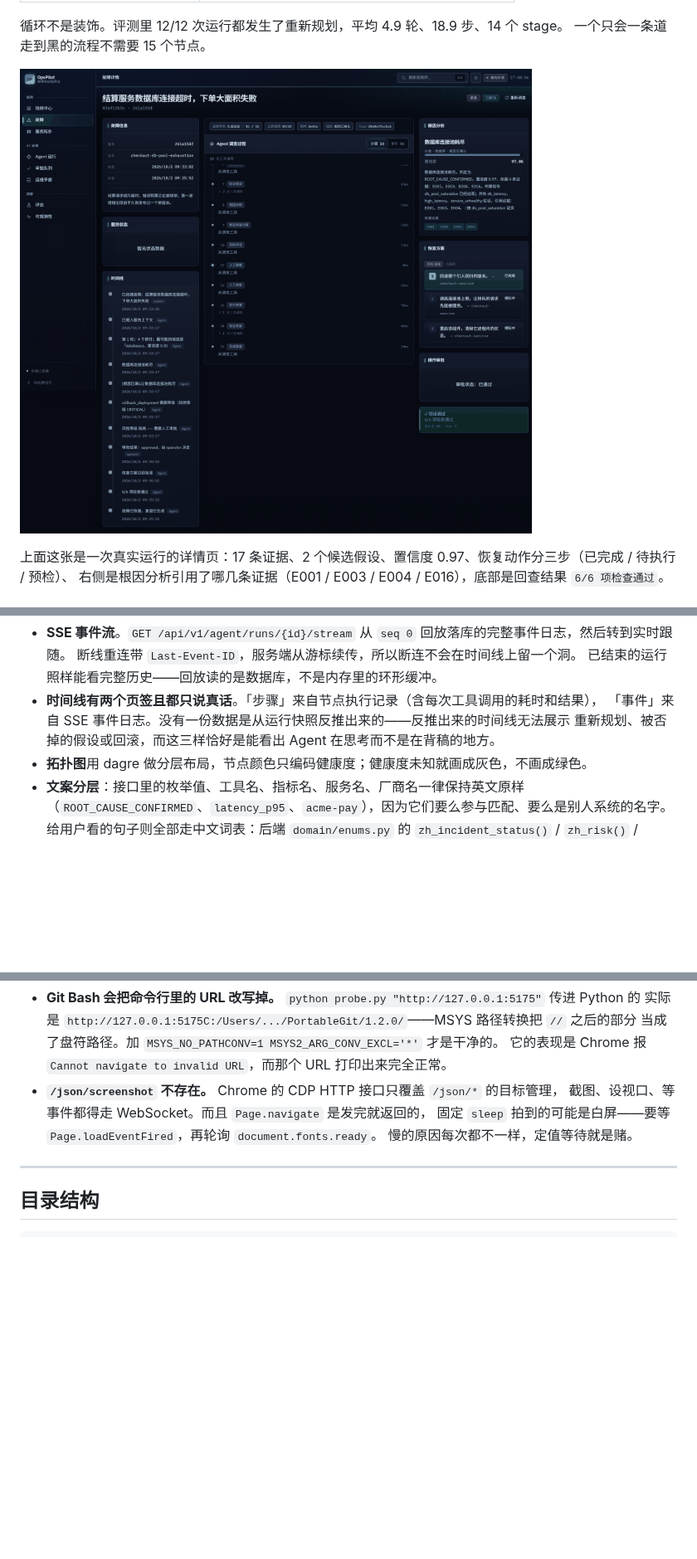
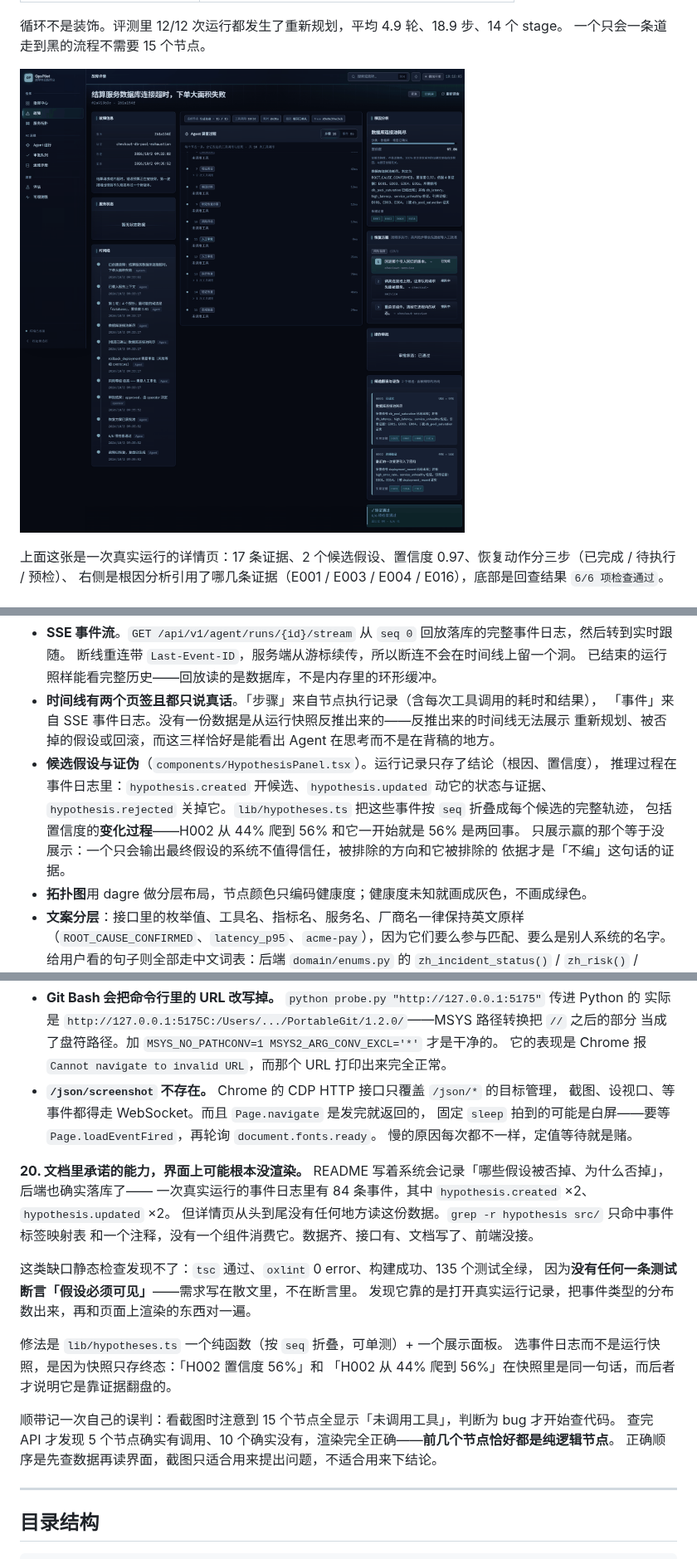
Before and after one commit to 2676136489-png/OpsPilot, a Markdown page: README.md, 3 parts joined by grey strips. Shown at 83% size. Rendered like a GitHub page; pictures changed too: docs/images/incident.png; blank space fills up the shorter version.

```diff
--- a/README.md
+++ b/README.md
@@ -179,6 +179,12 @@ React 19 + TypeScript + Vite，9 个页面。
 - **时间线有两个页签且都只说真话**。「步骤」来自节点执行记录（含每次工具调用的耗时和结果），
   「事件」来自 SSE 事件日志。没有一份数据是从运行快照反推出来的——反推出来的时间线无法展示
   重新规划、被否掉的假设或回滚，而这三样恰好是能看出 Agent 在思考而不是在背稿的地方。
+- **候选假设与证伪**（`components/HypothesisPanel.tsx`）。运行记录只存了结论（根因、置信度），
+  推理过程在事件日志里：`hypothesis.created` 开候选、`hypothesis.updated` 动它的状态与证据、
+  `hypothesis.rejected` 关掉它。`lib/hypotheses.ts` 把这些事件按 `seq` 折叠成每个候选的完整轨迹，
+  包括置信度的**变化过程**——H002 从 44% 爬到 56% 和它一开始就是 56% 是两回事。
+  只展示赢的那个等于没展示：一个只会输出最终假设的系统不值得信任，被排除的方向和它被排除的
+  依据才是「不编」这句话的证据。
 - **拓扑图**用 dagre 做分层布局，节点颜色只编码健康度；健康度未知就画成灰色，不画成绿色。
 - **文案分层**：接口里的枚举值、工具名、指标名、服务名、厂商名一律保持英文原样
   （`ROOT_CAUSE_CONFIRMED`、`latency_p95`、`acme-pay`），因为它们要么参与匹配、要么是别人系统的名字。
@@ -582,6 +588,24 @@ BEM 风格的 `tab-active`（标签加修饰类）和状态类的 `.tab.active`
   固定 `sleep` 拍到的可能是白屏——要等 `Page.loadEventFired`，再轮询 `document.fonts.ready`。
   慢的原因每次都不一样，定值等待就是赌。
 
+**20. 文档里承诺的能力，界面上可能根本没渲染。**
+README 写着系统会记录「哪些假设被否掉、为什么否掉」，后端也确实落库了——
+一次真实运行的事件日志里有 84 条事件，其中 `hypothesis.created` ×2、`hypothesis.updated` ×2。
+但详情页从头到尾没有任何地方读这份数据。`grep -r hypothesis src/` 只命中事件标签映射表
+和一个注释，没有一个组件消费它。数据齐、接口有、文档写了、前端没接。
+
+这类缺口静态检查发现不了：`tsc` 通过、`oxlint` 0 error、构建成功、135 个测试全绿，
+因为**没有任何一条测试断言「假设必须可见」**——需求写在散文里，不在断言里。
+发现它靠的是打开真实运行记录，把事件类型的分布数出来，再和页面上渲染的东西对一遍。
+
+修法是 `lib/hypotheses.ts` 一个纯函数（按 `seq` 折叠，可单测）+ 一个展示面板。
+选事件日志而不是运行快照，是因为快照只存终态：「H002 置信度 56%」和
+「H002 从 44% 爬到 56%」在快照里是同一句话，而后者才说明它是靠证据翻盘的。
+
+顺带记一次自己的误判：看截图时注意到 15 个节点全显示「未调用工具」，判断为 bug 才开始查代码。
+查完 API 才发现 5 个节点确实有调用、10 个确实没有，渲染完全正确——**前几个节点恰好都是纯逻辑节点**。
+正确顺序是先查数据再读界面，截图只适合用来提出问题，不适合用来下结论。
+
 ---
 
 ## 目录结构
```
Also changed, not shown: 8 other files.
